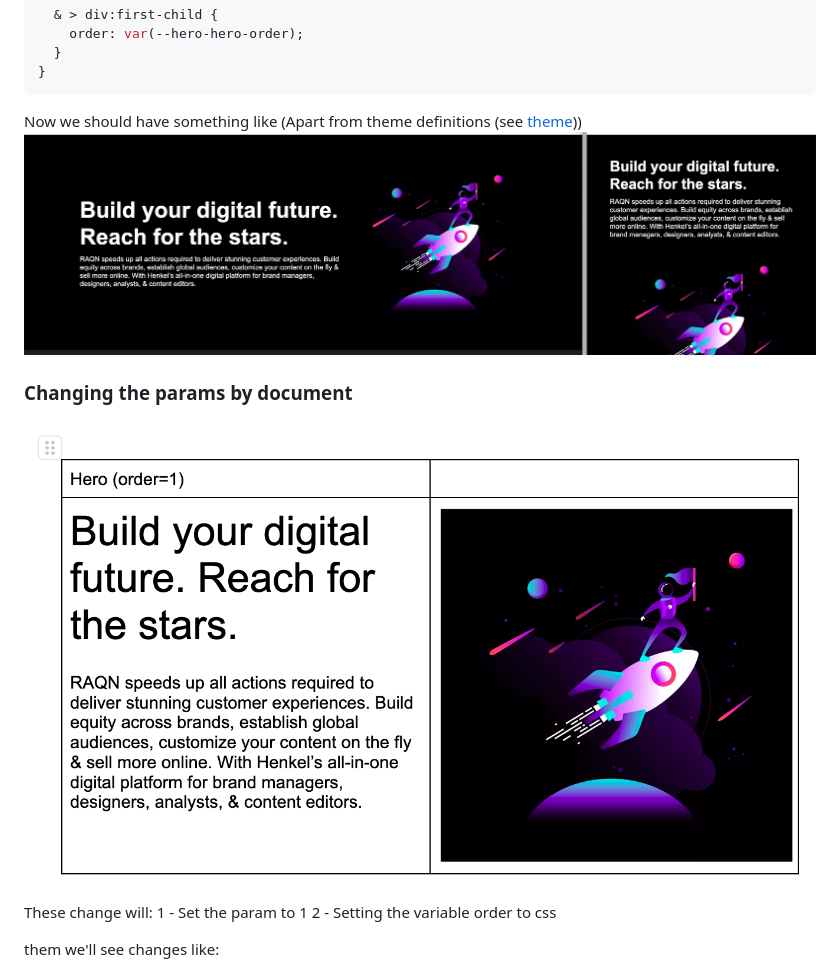
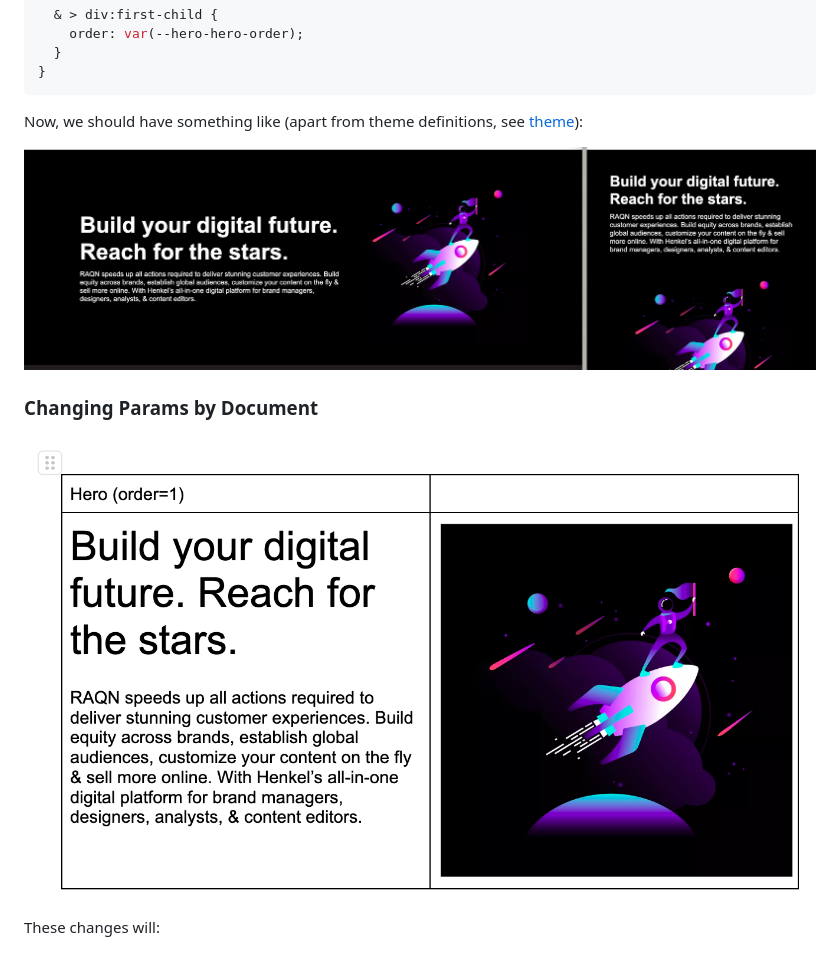
Before and after one commit to hlxsites/henkel-raqn-guide, a Markdown page: docs/raqn/components.md, the part around the change printed below. GitHub-like rendering.

````diff
--- a/docs/raqn/components.md
+++ b/docs/raqn/components.md
@@ -165,17 +162,13 @@ raqn-hero {
 }
 ```
 
-Now we should have something like
-(Apart from theme definitions (see [theme](theme.md)))
-![Hero 1](../assets/hero.png)
+Now, we should have something like (apart from theme definitions, see [theme](theme.md)):
 
-### Changing the params by document
+![Hero](../assets/hero.png)
 
-![Hero param 1](../assets/hero-param.png)
+### Changing Params by Document
 
-These change will:
-1 - Set the param to 1
-2 - Setting the variable order to css
+![Hero Param](../assets/hero-param.png)
 
-them we'll see changes like:
+These changes will:
 
````
Also changed, not shown: other parts of docs/raqn/components.md (+79 -77 lines).
